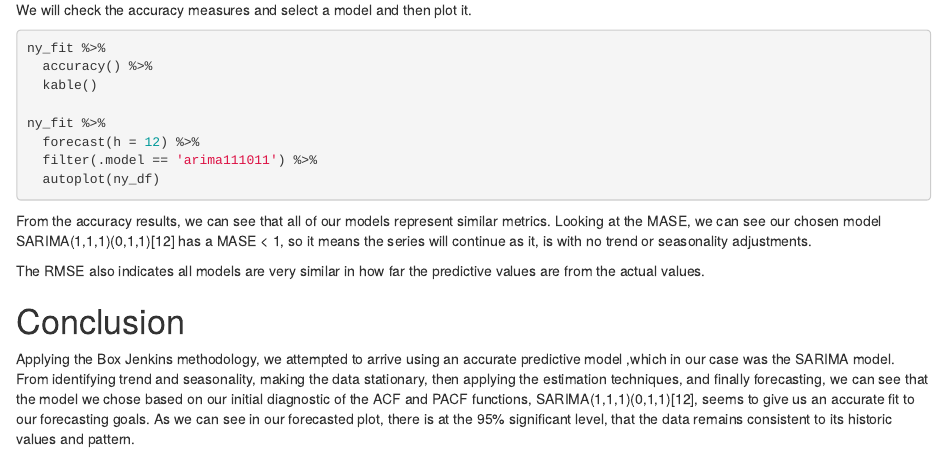
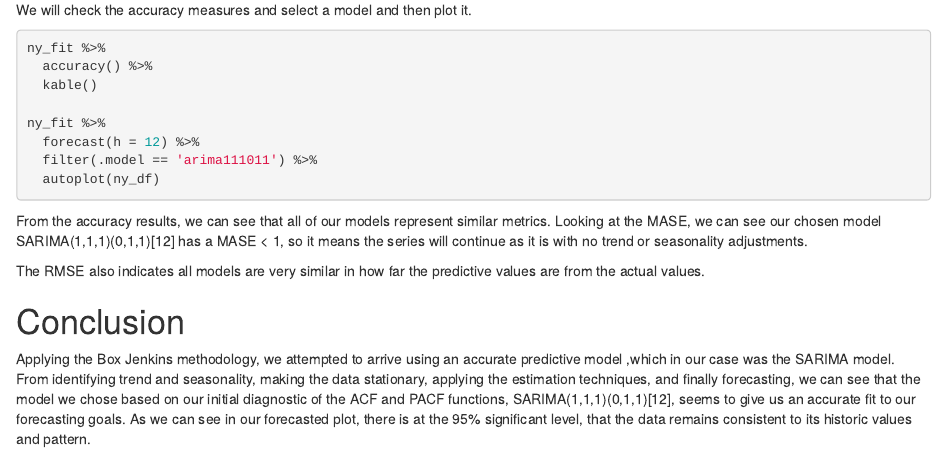
Before and after one commit to cajomech-arch/forecasting, an R Markdown document (script_group_007.Rmd): the page in a window 1100 px wide, from 1300 px down. Rendered offline with R 4.5, knitr and Pandoc, with nearby package versions; the code chunks are not run, so their results and figures are left out.

Commit message:
Update R Markdown document for temperature forecasting

```diff
--- a/script_group_007.Rmd
+++ b/script_group_007.Rmd
@@ -206,7 +206,7 @@ ny_fit %>%
 
 From the accuracy results, we can see that all of our models represent similar metrics.
 Looking at the MASE, we can see our chosen model SARIMA(1,1,1)(0,1,1)[12] has a MASE < 1,
-so it means the series will continue as it, is with no trend or seasonality adjustments.
+so it means the series will continue as it is with no trend or seasonality adjustments.
 
 The RMSE also indicates all models are very similar in how far the predictive values are
 from the actual values.
@@ -215,8 +215,7 @@ from the actual values.
 
 Applying the Box Jenkins methodology, we attempted to arrive using an accurate predictive model
 ,which in our case was the SARIMA model. From identifying trend and seasonality, making the data
-stationary,
-then applying the estimation techniques, and finally forecasting, we can see that the model
+stationary, applying the estimation techniques, and finally forecasting, we can see that the model
 we chose based on our initial diagnostic of the ACF and PACF functions, SARIMA(1,1,1)(0,1,1)[12],
 seems to give us an accurate fit to our forecasting goals. As we can see in our forecasted plot,
 there is at the 95% significant level, that the data remains consistent to its historic values
```
